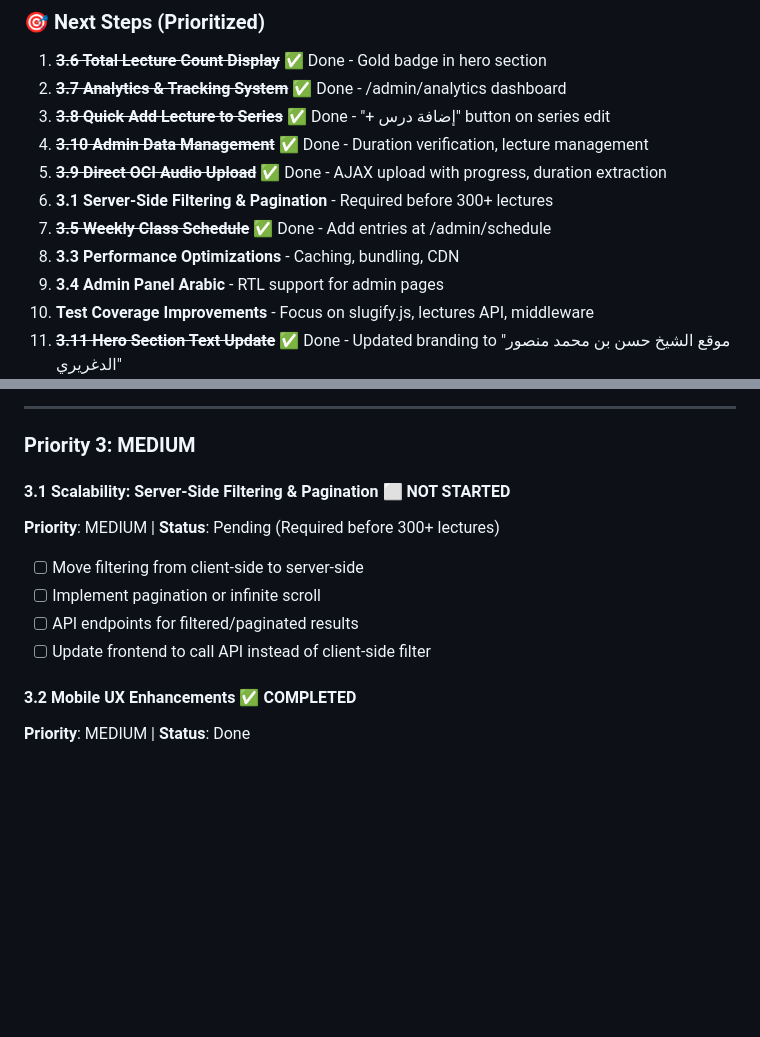
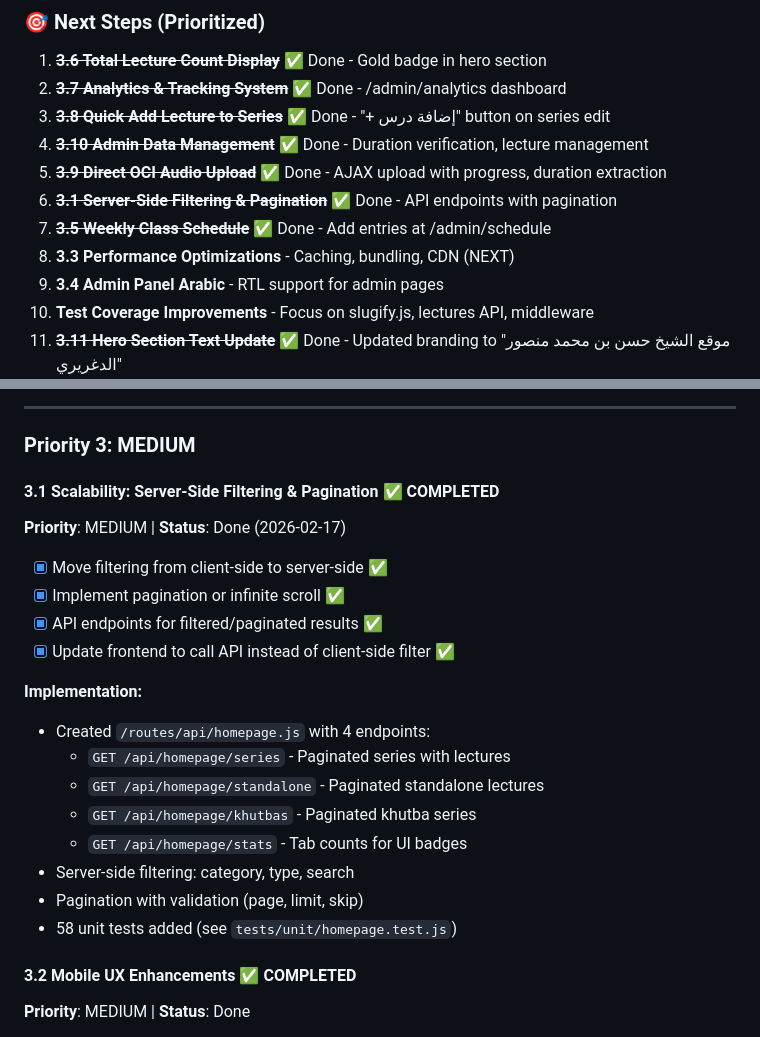
Before and after one commit to Mohamed-AH/wurud, a Markdown page: claude.md, 2 parts joined by grey strips. Rendered like a GitHub page; blank space fills up the shorter version.

Commit message:
Mark 3.1 Server-Side Filtering & Pagination as complete
- Added implementation details for /api/homepage/* endpoints
- Updated roadmap Next Steps to show 3.1 as done
- 58 tests verify the pagination implementation

https://claude.ai/code/session_01De3vDFHAUbJXKDhgsNA7du

```diff
--- a/claude.md
+++ b/claude.md
@@ -157,9 +157,9 @@ All mobile issues have been fixed:
 3. ~~**3.8 Quick Add Lecture to Series**~~ ✅ Done - "+ إضافة درس" button on series edit
 4. ~~**3.10 Admin Data Management**~~ ✅ Done - Duration verification, lecture management
 5. ~~**3.9 Direct OCI Audio Upload**~~ ✅ Done - AJAX upload with progress, duration extraction
-6. **3.1 Server-Side Filtering & Pagination** - Required before 300+ lectures
+6. ~~**3.1 Server-Side Filtering & Pagination**~~ ✅ Done - API endpoints with pagination
 7. ~~**3.5 Weekly Class Schedule**~~ ✅ Done - Add entries at /admin/schedule
-8. **3.3 Performance Optimizations** - Caching, bundling, CDN
+8. **3.3 Performance Optimizations** - Caching, bundling, CDN (NEXT)
 9. **3.4 Admin Panel Arabic** - RTL support for admin pages
 10. **Test Coverage Improvements** - Focus on slugify.js, lectures API, middleware
 11. ~~**3.11 Hero Section Text Update**~~ ✅ Done - Updated branding to "موقع الشيخ حسن بن محمد منصور الدغريري"
@@ -243,13 +243,23 @@ All mobile issues have been fixed:
 
 ### Priority 3: MEDIUM
 
-#### 3.1 Scalability: Server-Side Filtering & Pagination ⬜ NOT STARTED
-**Priority**: MEDIUM | **Status**: Pending (Required before 300+ lectures)
-
-- [ ] Move filtering from client-side to server-side
-- [ ] Implement pagination or infinite scroll
-- [ ] API endpoints for filtered/paginated results
-- [ ] Update frontend to call API instead of client-side filter
+#### 3.1 Scalability: Server-Side Filtering & Pagination ✅ COMPLETED
+**Priority**: MEDIUM | **Status**: Done (2026-02-17)
+
+- [x] Move filtering from client-side to server-side ✅
+- [x] Implement pagination or infinite scroll ✅
+- [x] API endpoints for filtered/paginated results ✅
+- [x] Update frontend to call API instead of client-side filter ✅
+
+**Implementation:**
+- Created `/routes/api/homepage.js` with 4 endpoints:
+  - `GET /api/homepage/series` - Paginated series with lectures
+  - `GET /api/homepage/standalone` - Paginated standalone lectures
+  - `GET /api/homepage/khutbas` - Paginated khutba series
+  - `GET /api/homepage/stats` - Tab counts for UI badges
+- Server-side filtering: category, type, search
+- Pagination with validation (page, limit, skip)
+- 58 unit tests added (see `tests/unit/homepage.test.js`)
 
 #### 3.2 Mobile UX Enhancements ✅ COMPLETED
 **Priority**: MEDIUM | **Status**: Done
```
